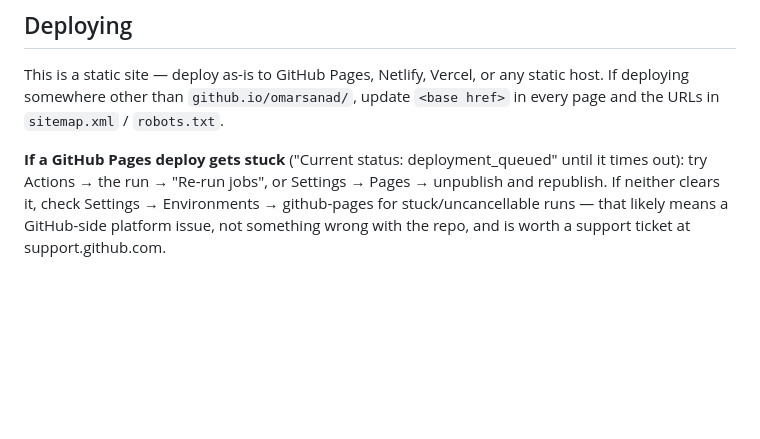
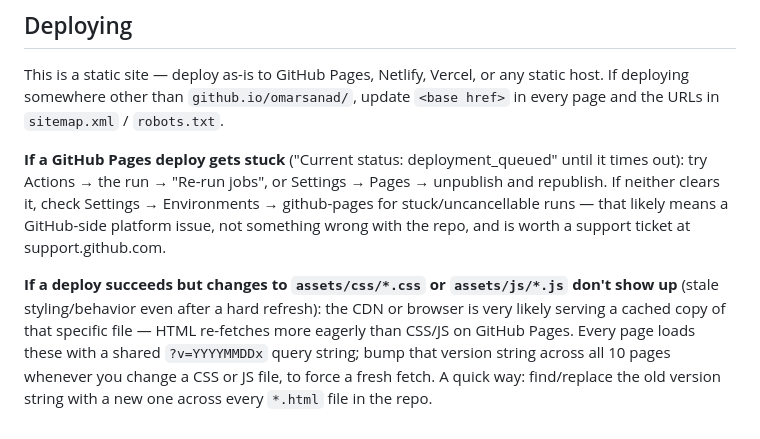
Before and after one commit to omarasanad/omarsanad, a Markdown page: README.md, the part around the change. GitHub-like rendering; blank space fills up the shorter version.

Commit message:
Document the CSS/JS cache-busting version-string convention

```diff
--- a/README.md
+++ b/README.md
@@ -90,3 +90,10 @@ try Actions → the run → "Re-run jobs", or Settings → Pages → unpublish a
 clears it, check Settings → Environments → github-pages for stuck/uncancellable runs — that likely
 means a GitHub-side platform issue, not something wrong with the repo, and is worth a support ticket
 at support.github.com.
+
+**If a deploy succeeds but changes to `assets/css/*.css` or `assets/js/*.js` don't show up** (stale
+styling/behavior even after a hard refresh): the CDN or browser is very likely serving a cached copy
+of that specific file — HTML re-fetches more eagerly than CSS/JS on GitHub Pages. Every page loads
+these with a shared `?v=YYYYMMDDx` query string; bump that version string across all 10 pages whenever
+you change a CSS or JS file, to force a fresh fetch. A quick way: find/replace the old version string
+with a new one across every `*.html` file in the repo.
```
